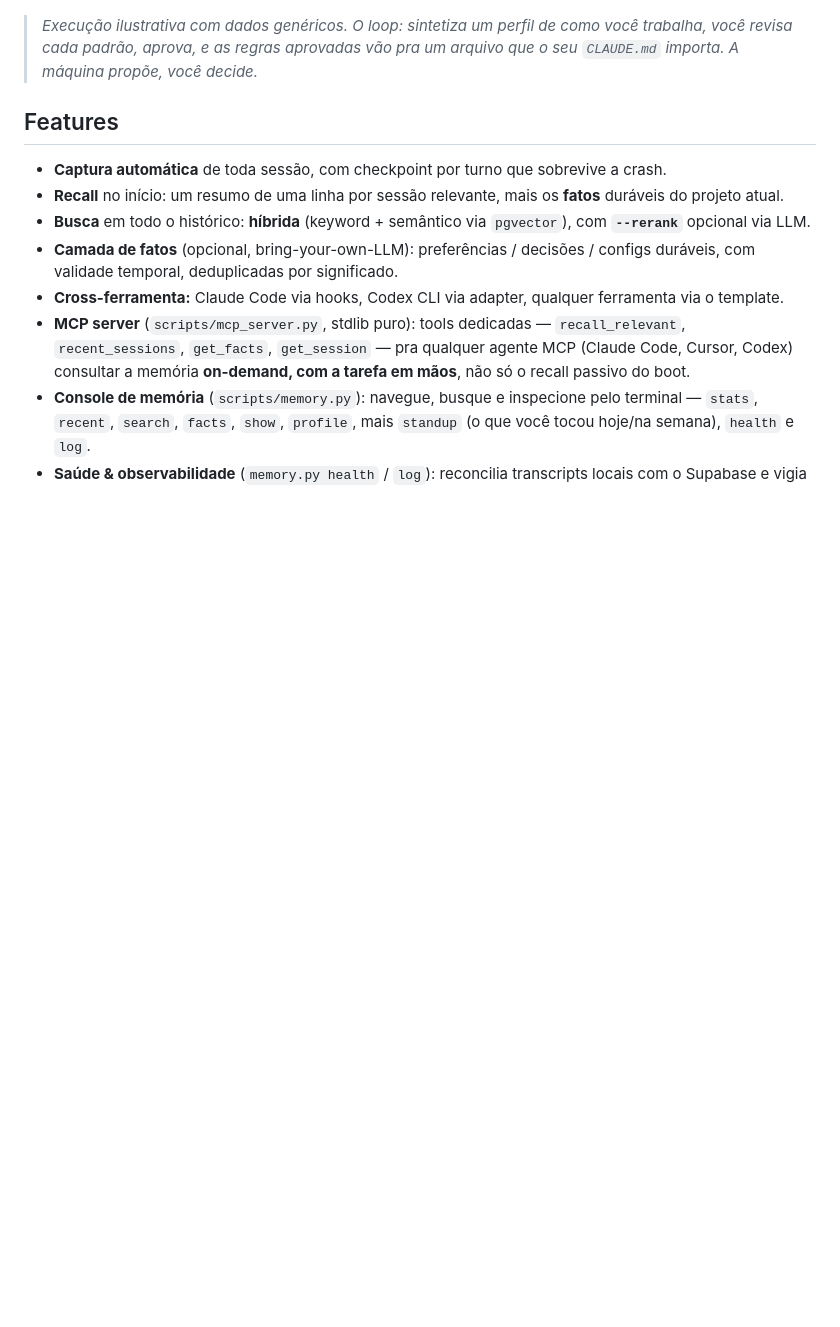
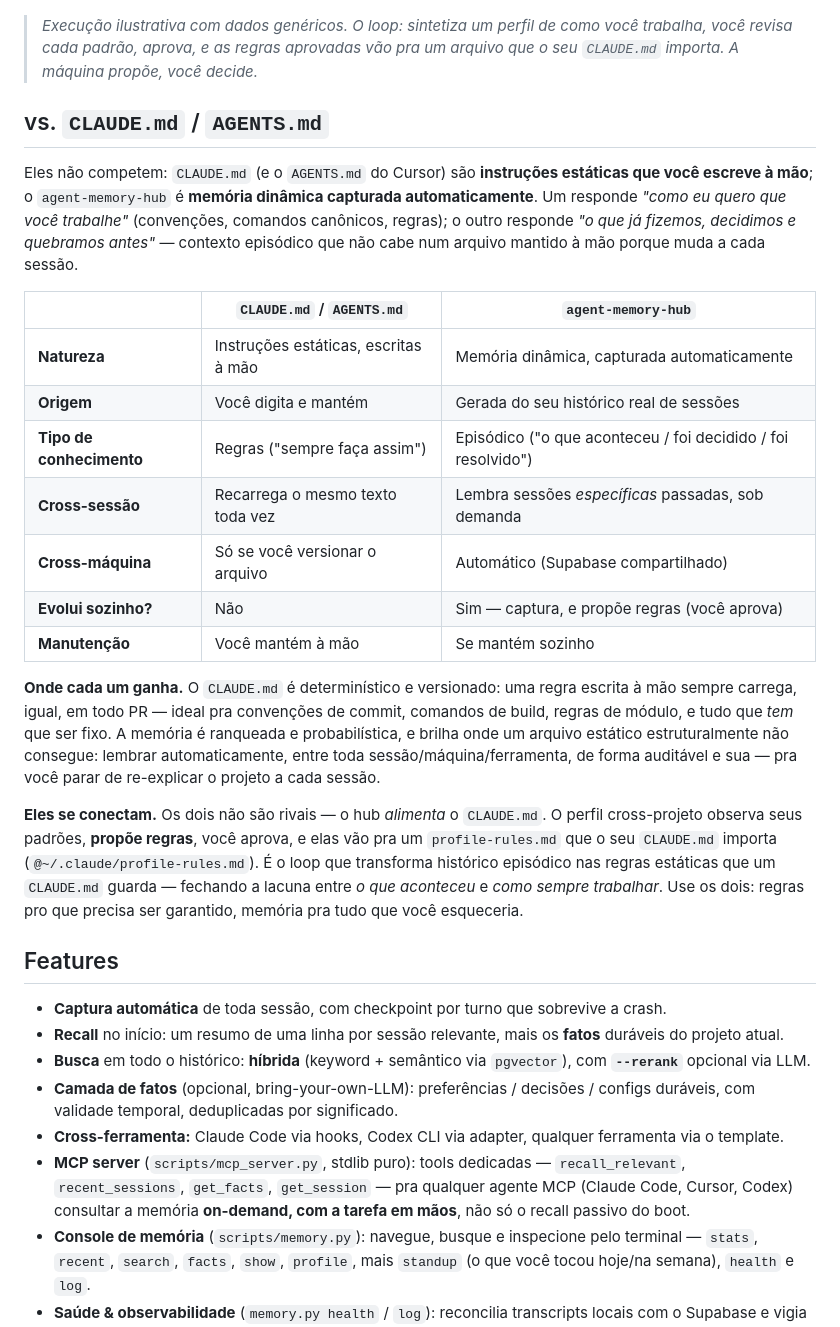
Before and after one commit to carloshpdoc/agent-memory-hub, a Markdown page: README.pt-br.md, the part around the change. Drawn GitHub-style; blank space fills up the shorter version.

Commit message:
docs: adiciona seção comparativa vs CLAUDE.md/AGENTS.md nos READMEs (en + pt-br)

```diff
--- a/README.pt-br.md
+++ b/README.pt-br.md
@@ -36,6 +36,38 @@ agente se comporta.
 > _Execução ilustrativa com dados genéricos. O loop: sintetiza um perfil de como você
 > trabalha, você revisa cada padrão, aprova, e as regras aprovadas vão pra um arquivo que o
 > seu `CLAUDE.md` importa. A máquina propõe, você decide._
+
+## vs. `CLAUDE.md` / `AGENTS.md`
+
+Eles não competem: `CLAUDE.md` (e o `AGENTS.md` do Cursor) são **instruções estáticas que você
+escreve à mão**; o `agent-memory-hub` é **memória dinâmica capturada automaticamente**. Um
+responde *"como eu quero que você trabalhe"* (convenções, comandos canônicos, regras); o outro
+responde *"o que já fizemos, decidimos e quebramos antes"* — contexto episódico que não cabe num
+arquivo mantido à mão porque muda a cada sessão.
+
+| | `CLAUDE.md` / `AGENTS.md` | `agent-memory-hub` |
+|---|---|---|
+| **Natureza** | Instruções estáticas, escritas à mão | Memória dinâmica, capturada automaticamente |
+| **Origem** | Você digita e mantém | Gerada do seu histórico real de sessões |
+| **Tipo de conhecimento** | Regras ("sempre faça assim") | Episódico ("o que aconteceu / foi decidido / foi resolvido") |
+| **Cross-sessão** | Recarrega o mesmo texto toda vez | Lembra sessões *específicas* passadas, sob demanda |
+| **Cross-máquina** | Só se você versionar o arquivo | Automático (Supabase compartilhado) |
+| **Evolui sozinho?** | Não | Sim — captura, e propõe regras (você aprova) |
+| **Manutenção** | Você mantém à mão | Se mantém sozinho |
+
+**Onde cada um ganha.** O `CLAUDE.md` é determinístico e versionado: uma regra escrita à mão
+sempre carrega, igual, em todo PR — ideal pra convenções de commit, comandos de build, regras de
+módulo, e tudo que *tem* que ser fixo. A memória é ranqueada e probabilística, e brilha onde um
+arquivo estático estruturalmente não consegue: lembrar automaticamente, entre toda
+sessão/máquina/ferramenta, de forma auditável e sua — pra você parar de re-explicar o projeto a
+cada sessão.
+
+**Eles se conectam.** Os dois não são rivais — o hub *alimenta* o `CLAUDE.md`. O perfil
+cross-projeto observa seus padrões, **propõe regras**, você aprova, e elas vão pra um
+`profile-rules.md` que o seu `CLAUDE.md` importa (`@~/.claude/profile-rules.md`). É o loop que
+transforma histórico episódico nas regras estáticas que um `CLAUDE.md` guarda — fechando a
+lacuna entre *o que aconteceu* e *como sempre trabalhar*. Use os dois: regras pro que precisa ser
+garantido, memória pra tudo que você esqueceria.
 
 ## Features
 
```
Also changed, not shown: README.md (+31 -0 lines).
